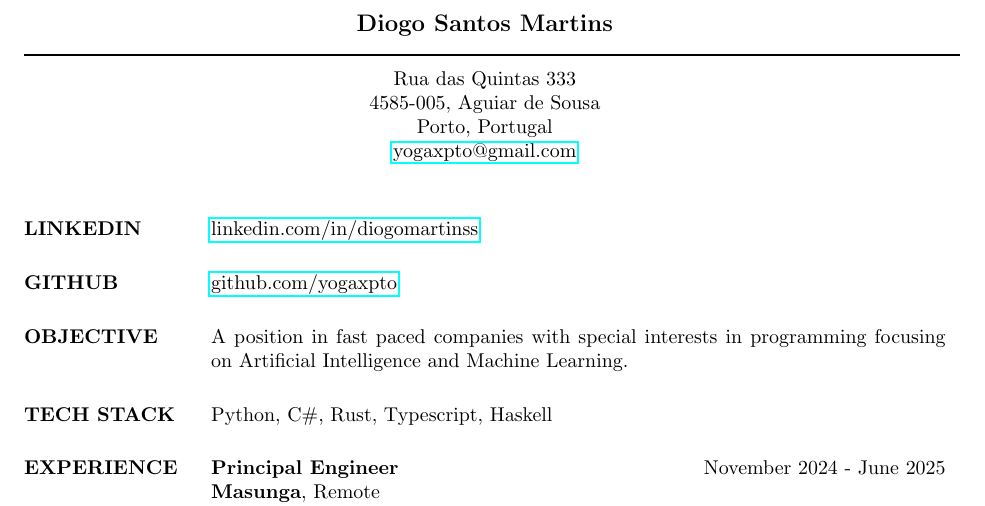
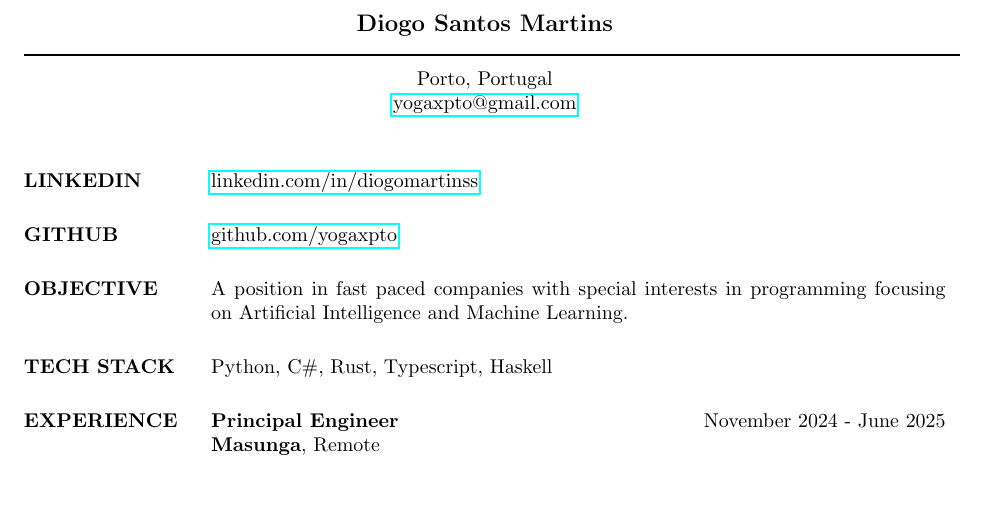
Before and after one commit to yogaxpto/cv, a LaTeX CV (cv_latex.tex): part of page 1 of 3, cut so that both start at the same text, the shorter picture padded with empty space. Compiled offline with pdfLaTeX.

Commit message:
Remove personal info

```diff
--- a/cv_latex.tex
+++ b/cv_latex.tex
@@ -39,8 +39,6 @@
 
 \moveleft\hoffset\vbox{\hrule width\resumewidth height 1pt}\smallskip % Horizontal line after name; adjust line thickness by changing the '1pt'
 
-\moveleft.5\hoffset\centerline{Rua das Quintas 333} % Your address
-\moveleft.5\hoffset\centerline{4585-005, Aguiar de Sousa}
 \moveleft.5\hoffset\centerline{Porto, Portugal}
 \moveleft.5\hoffset\centerline{\href{mailto:yogaxpto@gmail.com}{yogaxpto@gmail.com}}
 
```
